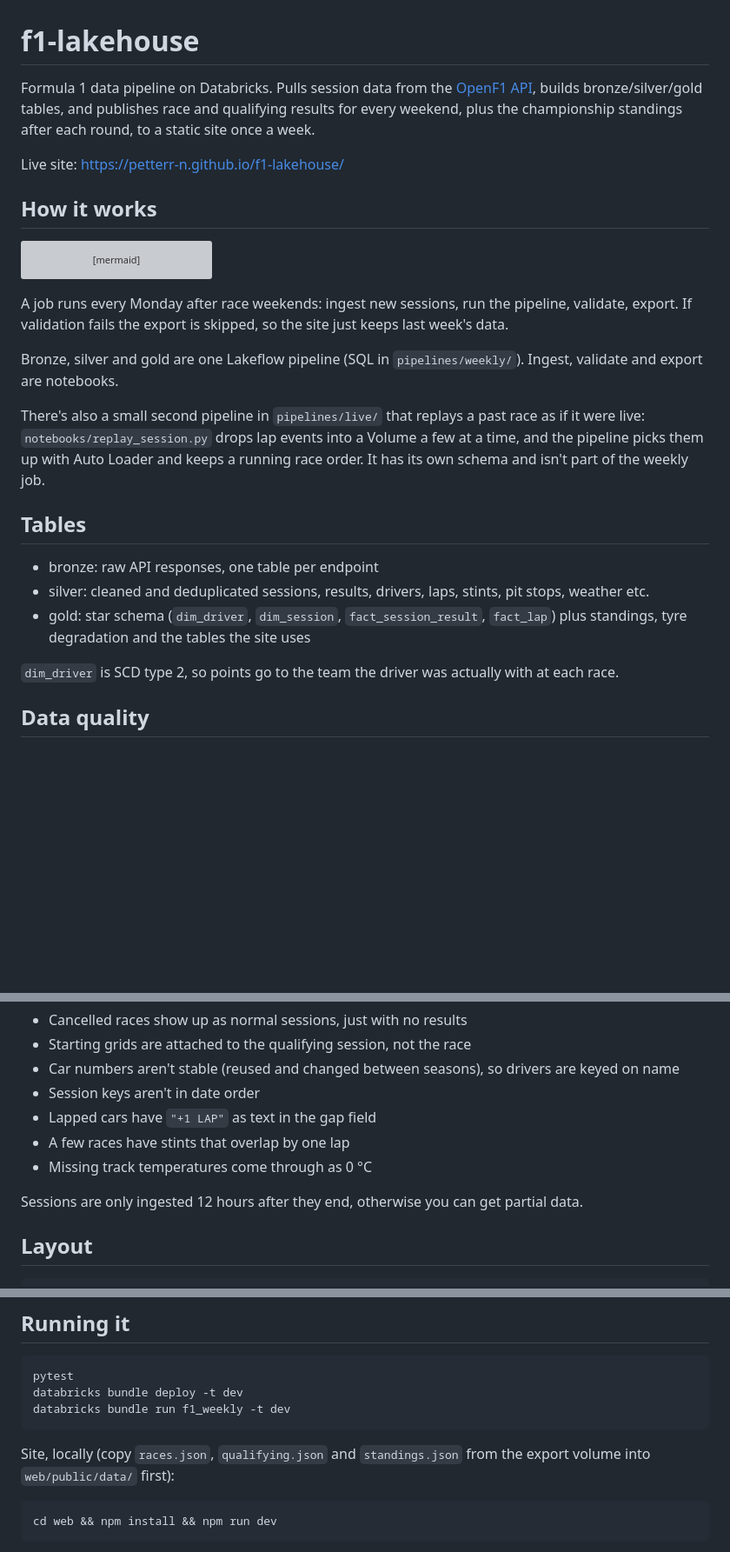
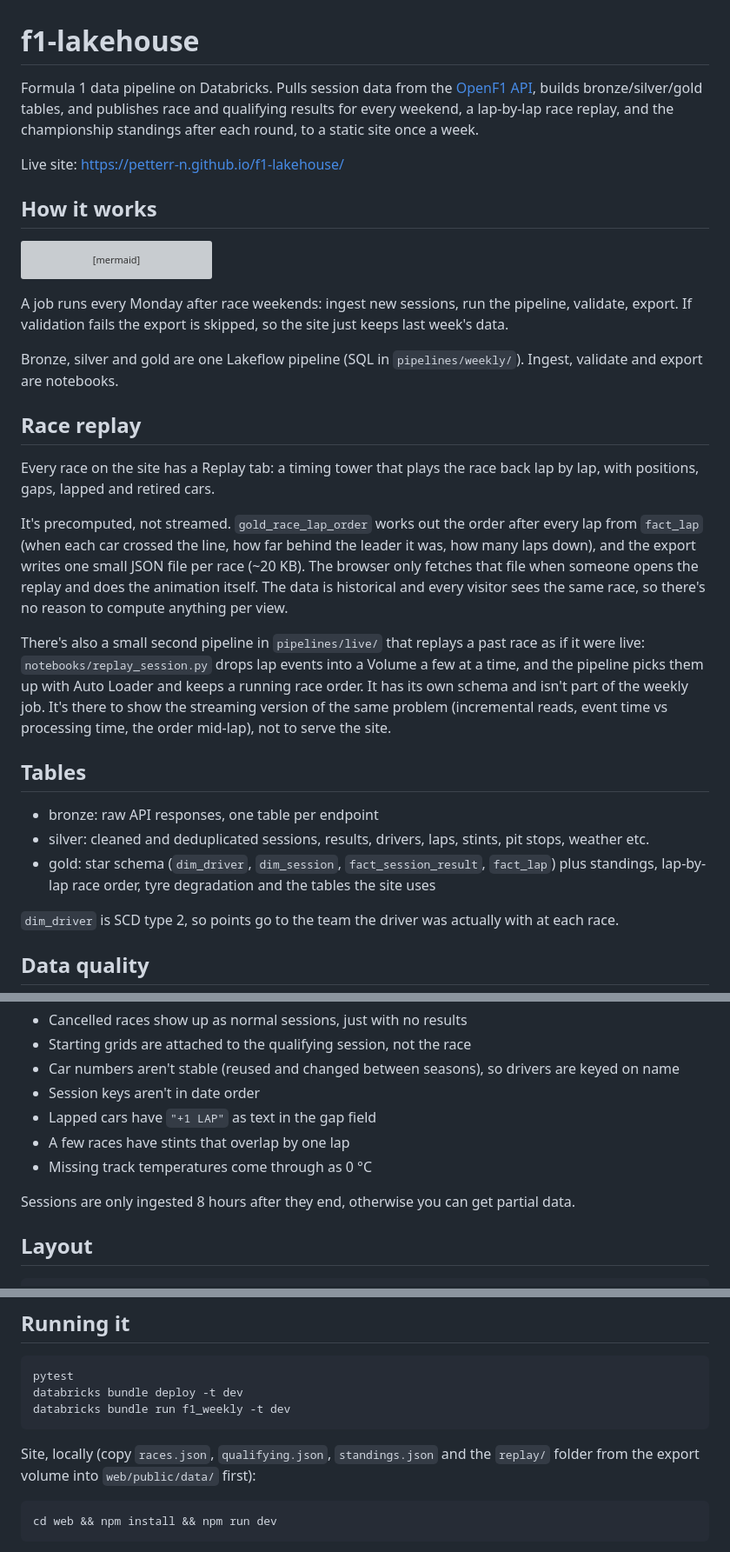
Before and after one commit to petterr-n/f1-lakehouse, a Markdown page: README.md, 3 parts joined by grey strips. Shown at 87% size. GitHub-like rendering; blank space fills up the shorter version; grey boxes are pictures that could not be loaded.

Commit message:
README: describe the race replay and the live pipeline's role

````diff
--- a/README.md
+++ b/README.md
@@ -1,6 +1,6 @@
 # f1-lakehouse
 
-Formula 1 data pipeline on Databricks. Pulls session data from the [OpenF1 API](https://openf1.org), builds bronze/silver/gold tables, and publishes race and qualifying results for every weekend, plus the championship standings after each round, to a static site once a week.
+Formula 1 data pipeline on Databricks. Pulls session data from the [OpenF1 API](https://openf1.org), builds bronze/silver/gold tables, and publishes race and qualifying results for every weekend, a lap-by-lap race replay, and the championship standings after each round, to a static site once a week.
 
 Live site: https://petterr-n.github.io/f1-lakehouse/
 
@@ -23,13 +23,19 @@ A job runs every Monday after race weekends: ingest new sessions, run the pipeli
 
 Bronze, silver and gold are one Lakeflow pipeline (SQL in `pipelines/weekly/`). Ingest, validate and export are notebooks.
 
-There's also a small second pipeline in `pipelines/live/` that replays a past race as if it were live: `notebooks/replay_session.py` drops lap events into a Volume a few at a time, and the pipeline picks them up with Auto Loader and keeps a running race order. It has its own schema and isn't part of the weekly job.
+## Race replay
+
+Every race on the site has a Replay tab: a timing tower that plays the race back lap by lap, with positions, gaps, lapped and retired cars.
+
+It's precomputed, not streamed. `gold_race_lap_order` works out the order after every lap from `fact_lap` (when each car crossed the line, how far behind the leader it was, how many laps down), and the export writes one small JSON file per race (~20 KB). The browser only fetches that file when someone opens the replay and does the animation itself. The data is historical and every visitor sees the same race, so there's no reason to compute anything per view.
+
+There's also a small second pipeline in `pipelines/live/` that replays a past race as if it were live: `notebooks/replay_session.py` drops lap events into a Volume a few at a time, and the pipeline picks them up with Auto Loader and keeps a running race order. It has its own schema and isn't part of the weekly job. It's there to show the streaming version of the same problem (incremental reads, event time vs processing time, the order mid-lap), not to serve the site.
 
 ## Tables
 
 - bronze: raw API responses, one table per endpoint
 - silver: cleaned and deduplicated sessions, results, drivers, laps, stints, pit stops, weather etc.
-- gold: star schema (`dim_driver`, `dim_session`, `fact_session_result`, `fact_lap`) plus standings, tyre degradation and the tables the site uses
+- gold: star schema (`dim_driver`, `dim_session`, `fact_session_result`, `fact_lap`) plus standings, lap-by-lap race order, tyre degradation and the tables the site uses
 
 `dim_driver` is SCD type 2, so points go to the team the driver was actually with at each race.
 
@@ -49,7 +55,7 @@ The pipeline has expectations on most silver/gold tables. Some fail the run, som
 - A few races have stints that overlap by one lap
 - Missing track temperatures come through as 0 °C
 
-Sessions are only ingested 12 hours after they end, otherwise you can get partial data.
+Sessions are only ingested 8 hours after they end, otherwise you can get partial data.
 
 ## Layout
 
@@ -73,7 +79,7 @@ databricks bundle deploy -t dev
 databricks bundle run f1_weekly -t dev
 ```
 
-Site, locally (copy `races.json`, `qualifying.json` and `standings.json` from the export volume into `web/public/data/` first):
+Site, locally (copy `races.json`, `qualifying.json`, `standings.json` and the `replay/` folder from the export volume into `web/public/data/` first):
 
 ```bash
 cd web && npm install && npm run dev
````
